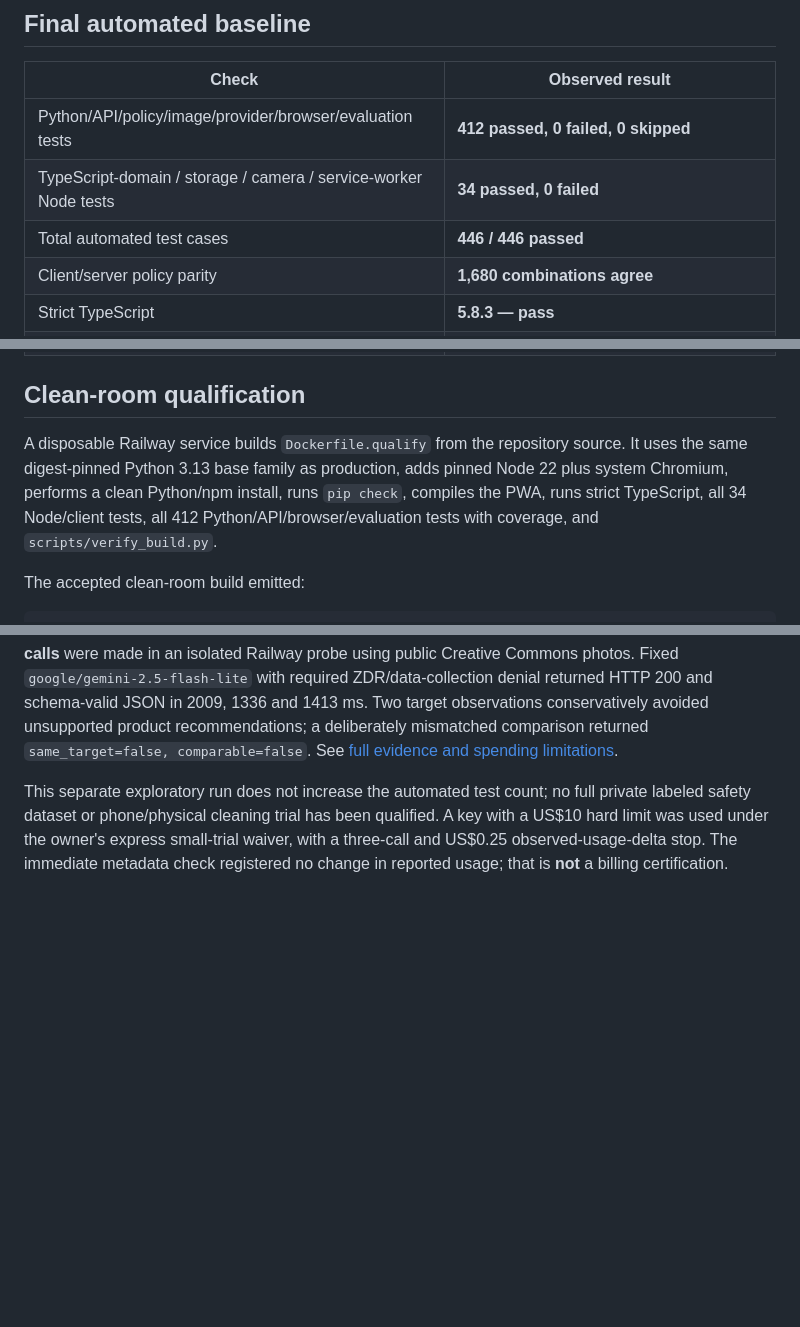
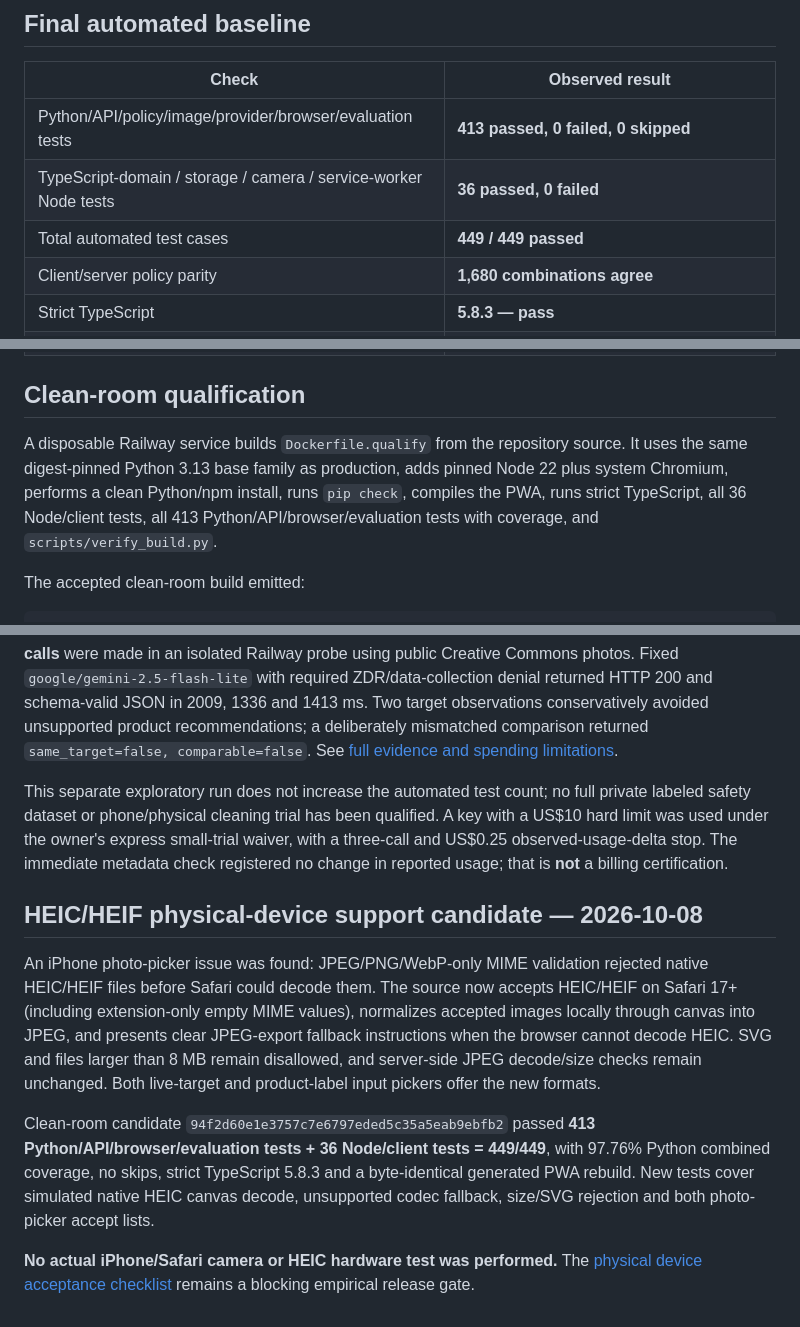
Before and after one commit to Smkzz/GrimeQuest, a Markdown page: docs/TEST_REPORT.md, 3 parts joined by grey strips. GitHub-like rendering; blank space fills up the shorter version.

Commit message:
docs: seal 449-pass iPhone upload clean-room evidence

```diff
--- a/docs/TEST_REPORT.md
+++ b/docs/TEST_REPORT.md
@@ -7,9 +7,9 @@
 
 | Check | Observed result |
 | --- | --- |
-| Python/API/policy/image/provider/browser/evaluation tests | **412 passed, 0 failed, 0 skipped** |
-| TypeScript-domain / storage / camera / service-worker Node tests | **34 passed, 0 failed** |
-| Total automated test cases | **446 / 446 passed** |
+| Python/API/policy/image/provider/browser/evaluation tests | **413 passed, 0 failed, 0 skipped** |
+| TypeScript-domain / storage / camera / service-worker Node tests | **36 passed, 0 failed** |
+| Total automated test cases | **449 / 449 passed** |
 | Client/server policy parity | **1,680 combinations agree** |
 | Strict TypeScript | **5.8.3 — pass** |
 | Clean-room Python | **3.13.16** |
@@ -26,7 +26,7 @@
 
 ## Clean-room qualification
 
-A disposable Railway service builds `Dockerfile.qualify` from the repository source. It uses the same digest-pinned Python 3.13 base family as production, adds pinned Node 22 plus system Chromium, performs a clean Python/npm install, runs `pip check`, compiles the PWA, runs strict TypeScript, all 34 Node/client tests, all 412 Python/API/browser/evaluation tests with coverage, and `scripts/verify_build.py`.
+A disposable Railway service builds `Dockerfile.qualify` from the repository source. It uses the same digest-pinned Python 3.13 base family as production, adds pinned Node 22 plus system Chromium, performs a clean Python/npm install, runs `pip check`, compiles the PWA, runs strict TypeScript, all 36 Node/client tests, all 413 Python/API/browser/evaluation tests with coverage, and `scripts/verify_build.py`.
 
 The accepted clean-room build emitted:
 
@@ -129,3 +129,11 @@ The same package cleanup is now in the production `Dockerfile` (commit `b80ca1c2
 After the original 446-test clean-room baseline, **three additional real (potentially billable) OpenRouter calls** were made in an isolated Railway probe using public Creative Commons photos. Fixed `google/gemini-2.5-flash-lite` with required ZDR/data-collection denial returned HTTP 200 and schema-valid JSON in 2009, 1336 and 1413 ms. Two target observations conservatively avoided unsupported product recommendations; a deliberately mismatched comparison returned `same_target=false, comparable=false`. See [full evidence and spending limitations](REAL_FIXED_ZDR_TRIAL_20261008.md).
 
 This separate exploratory run does not increase the automated test count; no full private labeled safety dataset or phone/physical cleaning trial has been qualified. A key with a US$10 hard limit was used under the owner's express small-trial waiver, with a three-call and US$0.25 observed-usage-delta stop. The immediate metadata check registered no change in reported usage; that is **not** a billing certification.
+
+## HEIC/HEIF physical-device support candidate — 2026-10-08
+
+An iPhone photo-picker issue was found: JPEG/PNG/WebP-only MIME validation rejected native HEIC/HEIF files before Safari could decode them. The source now accepts HEIC/HEIF on Safari 17+ (including extension-only empty MIME values), normalizes accepted images locally through canvas into JPEG, and presents clear JPEG-export fallback instructions when the browser cannot decode HEIC. SVG and files larger than 8 MB remain disallowed, and server-side JPEG decode/size checks remain unchanged. Both live-target and product-label input pickers offer the new formats.
+
+Clean-room candidate `94f2d60e1e3757c7e6797eded5c35a5eab9ebfb2` passed **413 Python/API/browser/evaluation tests + 36 Node/client tests = 449/449**, with 97.76% Python combined coverage, no skips, strict TypeScript 5.8.3 and a byte-identical generated PWA rebuild. New tests cover simulated native HEIC canvas decode, unsupported codec fallback, size/SVG rejection and both photo-picker accept lists.
+
+**No actual iPhone/Safari camera or HEIC hardware test was performed.** The [physical device acceptance checklist](PHONE_RELEASE_CHECKLIST.md) remains a blocking empirical release gate.
```
